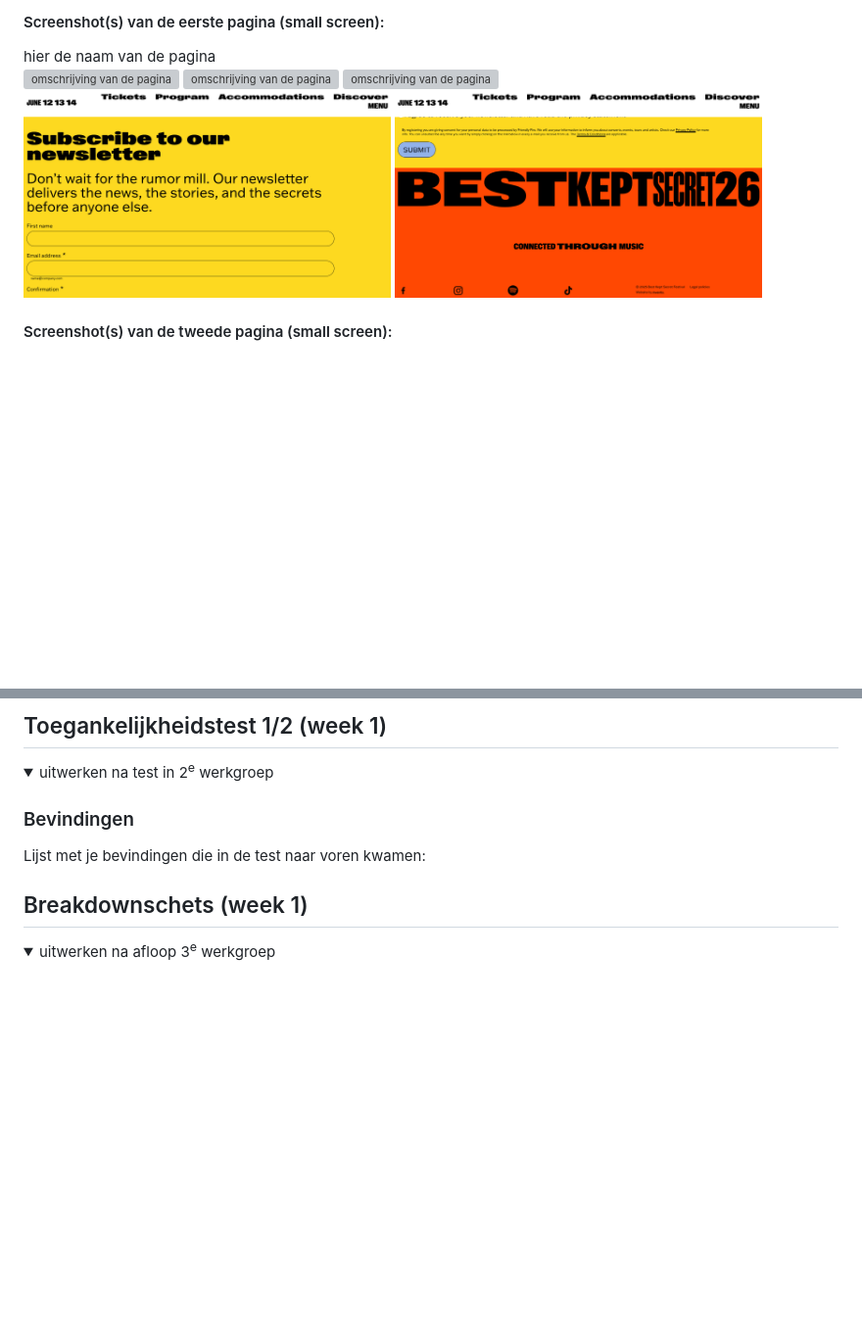
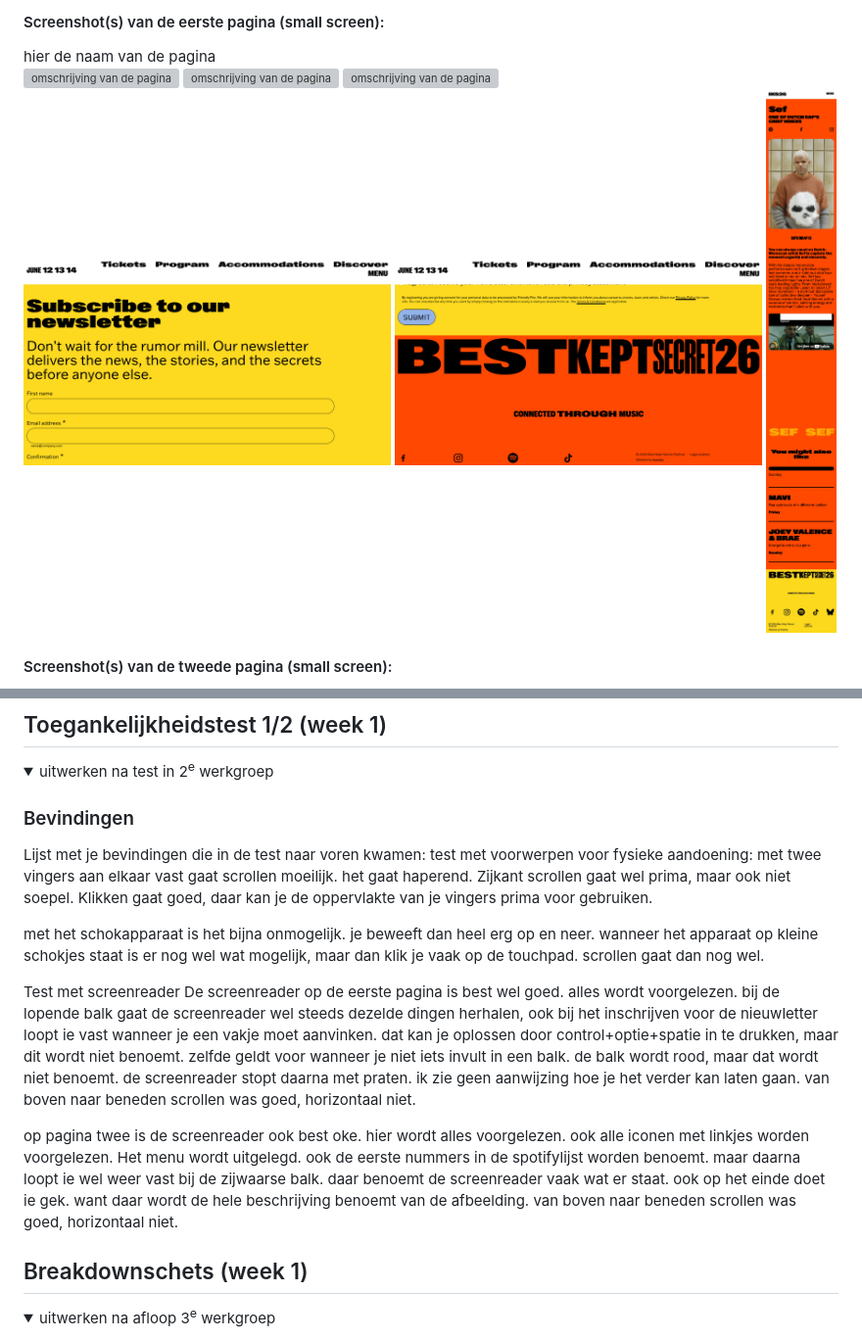
Before and after one commit to Liviarosenthal/FED, a Markdown page: README.md, 2 parts joined by grey strips. Shown at 98% size. Rendered like a GitHub page; pictures changed too: images/homepagina.JPG (added); folded sections open; blank space fills up the shorter version; grey boxes are pictures that could not be loaded.

```diff
--- a/README.md
+++ b/README.md
@@ -45,6 +45,7 @@ Nb. Door *open* toe te voegen aan een *details* element kun je deze standaard op
   <img src="images/home3.png" width="375px" alt="omschrijving van de pagina">
   <img src="images/home4.png" width="375px" alt="omschrijving van de pagina">
   <img src="images/home5.png" width="375px" alt="omschrijving van de pagina">
+  <img src="images/homepagina.JPG" width="375px" alt="omschrijving van de pagina">
 
   #### Screenshot(s) van de tweede pagina (small screen):
   <img src="images/pagina2-1.png" width="375px" alt="omschrijving van de pagina">
@@ -66,6 +67,16 @@ Nb. Door *open* toe te voegen aan een *details* element kun je deze standaard op
 
   ### Bevindingen
   Lijst met je bevindingen die in de test naar voren kwamen:
+  test met voorwerpen voor fysieke aandoening:
+  met twee vingers aan elkaar vast gaat scrollen moeilijk. het gaat haperend. Zijkant scrollen gaat wel prima, maar ook niet soepel. Klikken gaat goed, daar kan je de oppervlakte van je vingers prima voor gebruiken.
+
+  met het schokapparaat is het bijna onmogelijk. je beweeft dan heel erg op en neer. wanneer het apparaat op kleine schokjes staat is er nog wel wat mogelijk, maar dan klik je vaak op de touchpad. scrollen gaat dan nog wel.
+
+  Test met screenreader
+  De screenreader op de eerste pagina is best wel goed. alles wordt voorgelezen. bij de lopende balk gaat de screenreader wel steeds dezelde dingen herhalen, ook bij het inschrijven voor de nieuwletter loopt ie vast wanneer je een vakje moet aanvinken. dat kan je oplossen door control+optie+spatie in te drukken, maar dit wordt niet benoemt. zelfde geldt voor wanneer je niet iets invult in een balk. de balk wordt rood, maar dat wordt niet benoemt. de screenreader stopt daarna met praten. ik zie geen aanwijzing hoe je het verder kan laten gaan. van boven naar beneden scrollen was goed, horizontaal niet.
+
+  op pagina twee is de screenreader ook best oke. hier wordt alles voorgelezen. ook alle iconen met linkjes worden voorgelezen. Het menu wordt uitgelegd. ook de eerste nummers in de spotifylijst worden benoemt. maar daarna loopt ie wel weer vast bij de zijwaarse balk. daar benoemt de screenreader vaak wat er staat. ook op het einde doet ie gek. want daar wordt de hele beschrijving benoemt van de afbeelding. van boven naar beneden scrollen was goed, horizontaal niet.
+
 
 </details>
 
```
Also changed, not shown: images/Menu-afbeelding.png (added), images/homepagina-eerste-img.jpg (added), images/sluit-icon.png (added), images/tweedepagina.JPG (added), 2 other files.
